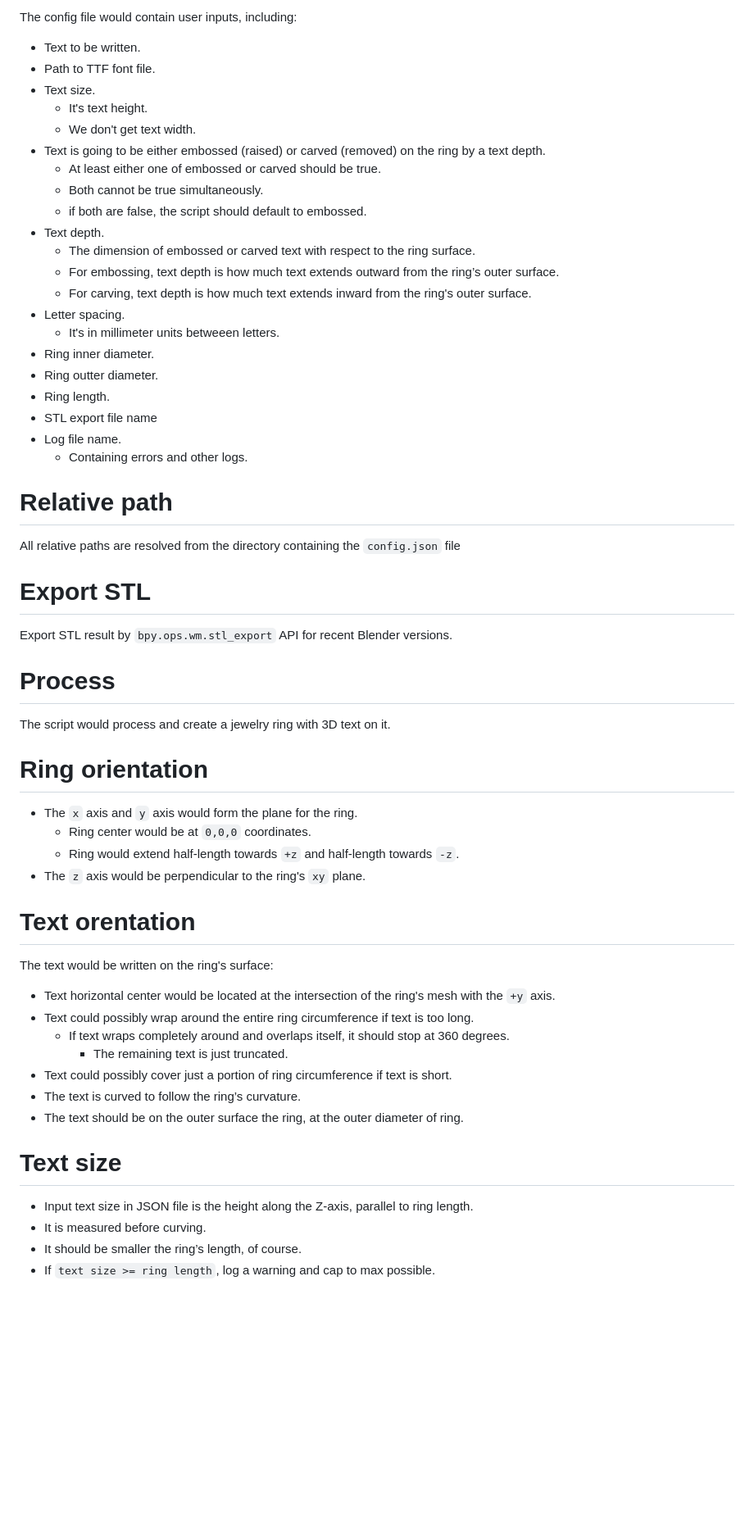
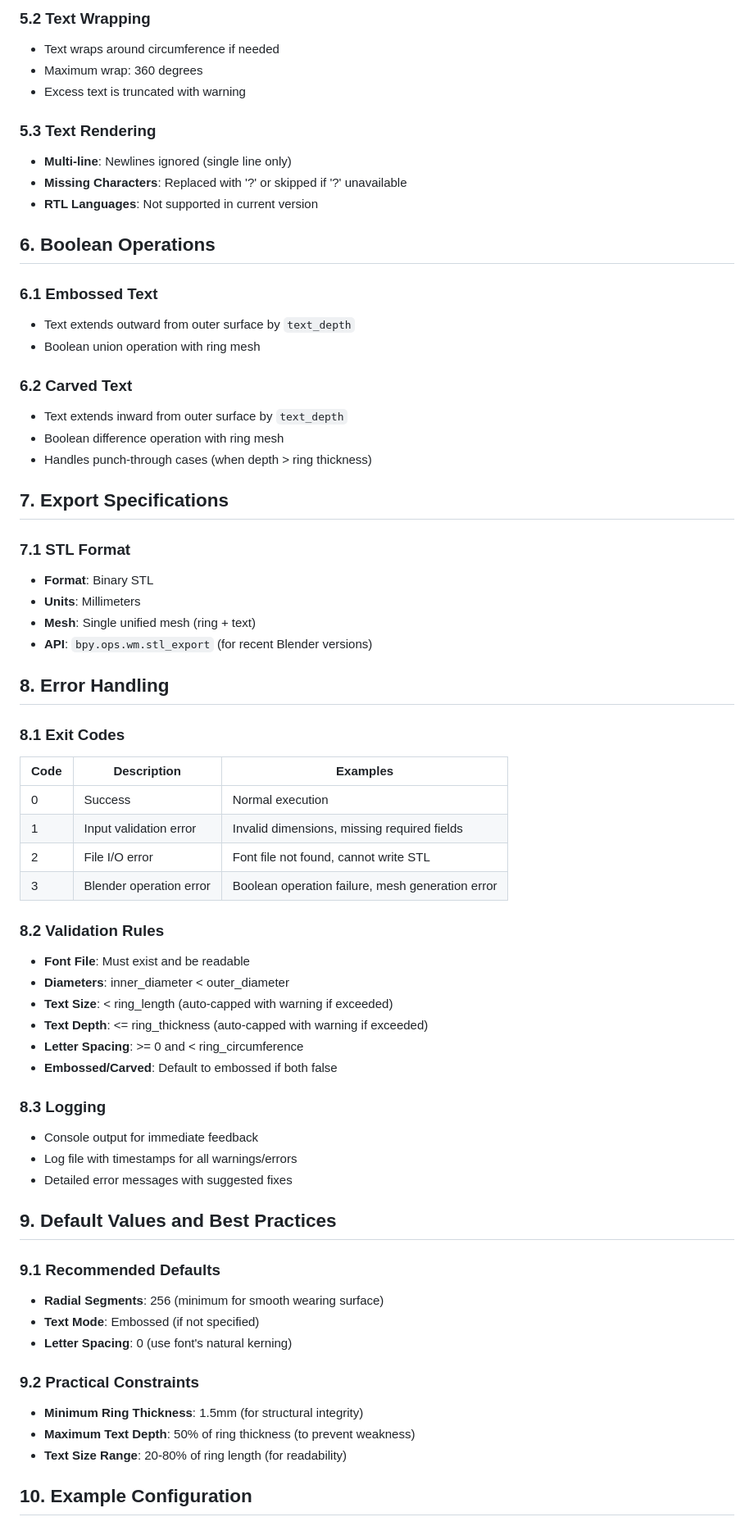
Before and after one commit to Megidd/jewelry-personalization, a Markdown page: ring-blender/specs-blender.md, the part around one of its changes. Shown at 82% size. Rendered like a GitHub page; blank space fills up the shorter version.

Commit message:
Reorganize specs

```diff
--- a/ring-blender/specs-blender.md
+++ b/ring-blender/specs-blender.md
@@ -36,63 +66,67 @@ A JSON configuration file of `config.json` to be passed as input of the script.
 
-The config file would contain user inputs, including:
+### 5.2 Text Wrapping
+- Text wraps around circumference if needed
+- Maximum wrap: 360 degrees
+- Excess text is truncated with warning
 
-* Text to be written.
-* Path to TTF font file.
-* Text size.
-   * It's text height.
-   * We don't get text width.
-* Text is going to be either embossed (raised) or carved (removed) on the ring by a text depth.
-   * At least either one of embossed or carved should be true.
-   * Both cannot be true simultaneously.
-   * if both are false, the script should default to embossed.
-* Text depth.
-   * The dimension of embossed or carved text with respect to the ring surface.
-   * For embossing, text depth is how much text extends outward from the ring’s outer surface.
-   * For carving, text depth is how much text extends inward from the ring's outer surface.
-* Letter spacing.
-   * It's in millimeter units betweeen letters.
-* Ring inner diameter.
-* Ring outter diameter.
-* Ring length.
-* STL export file name
-* Log file name.
-   * Containing errors and other logs.
+### 5.3 Text Rendering
+- **Multi-line**: Newlines ignored (single line only)
+- **Missing Characters**: Replaced with '?' or skipped if '?' unavailable
+- **RTL Languages**: Not supported in current version
 
-# Relative path
+## 6. Boolean Operations
 
-All relative paths are resolved from the directory containing the `config.json` file
+### 6.1 Embossed Text
+- Text extends outward from outer surface by `text_depth`
+- Boolean union operation with ring mesh
 
-# Export STL
+### 6.2 Carved Text
+- Text extends inward from outer surface by `text_depth`
+- Boolean difference operation with ring mesh
+- Handles punch-through cases (when depth > ring thickness)
 
-Export STL result by `bpy.ops.wm.stl_export` API for recent Blender versions.
+## 7. Export Specifications
 
-# Process
+### 7.1 STL Format
+- **Format**: Binary STL
+- **Units**: Millimeters
+- **Mesh**: Single unified mesh (ring + text)
+- **API**: `bpy.ops.wm.stl_export` (for recent Blender versions)
 
-The script would process and create a jewelry ring with 3D text on it.
+## 8. Error Handling
 
-# Ring orientation
+### 8.1 Exit Codes
+| Code | Description | Examples |
+|------|-------------|----------|
+| 0 | Success | Normal execution |
+| 1 | Input validation error | Invalid dimensions, missing required fields |
+| 2 | File I/O error | Font file not found, cannot write STL |
+| 3 | Blender operation error | Boolean operation failure, mesh generation error |
 
-* The `x` axis and `y` axis would form the plane for the ring.
-   * Ring center would be at `0,0,0` coordinates.
-   * Ring would extend half-length towards `+z` and half-length towards `-z`.
-* The `z` axis would be perpendicular to the ring's `xy` plane.
+### 8.2 Validation Rules
+- **Font File**: Must exist and be readable
+- **Diameters**: inner_diameter < outer_diameter
+- **Text Size**: < ring_length (auto-capped with warning if exceeded)
+- **Text Depth**: <= ring_thickness (auto-capped with warning if exceeded)
+- **Letter Spacing**: >= 0 and < ring_circumference
+- **Embossed/Carved**: Default to embossed if both false
 
-# Text orentation
+### 8.3 Logging
+- Console output for immediate feedback
+- Log file with timestamps for all warnings/errors
+- Detailed error messages with suggested fixes
 
-The text would be written on the ring's surface:
+## 9. Default Values and Best Practices
 
-* Text horizontal center would be located at the intersection of the ring's mesh with the `+y` axis.
-* Text could possibly wrap around the entire ring circumference if text is too long.
-   * If text wraps completely around and overlaps itself, it should stop at 360 degrees.
-      * The remaining text is just truncated.
-* Text could possibly cover just a portion of ring circumference if text is short.
-* The text is curved to follow the ring’s curvature.
-* The text should be on the outer surface the ring, at the outer diameter of ring.
+### 9.1 Recommended Defaults
+- **Radial Segments**: 256 (minimum for smooth wearing surface)
+- **Text Mode**: Embossed (if not specified)
+- **Letter Spacing**: 0 (use font's natural kerning)
 
-# Text size
+### 9.2 Practical Constraints
+- **Minimum Ring Thickness**: 1.5mm (for structural integrity)
+- **Maximum Text Depth**: 50% of ring thickness (to prevent weakness)
+- **Text Size Range**: 20-80% of ring length (for readability)
 
-* Input text size in JSON file is the height along the Z-axis, parallel to ring length.
-* It is measured before curving.
-* It should be smaller the ring’s length, of course.
-* If `text size >= ring length`, log a warning and cap to max possible.
+## 10. Example Configuration
 
```
Also changed, not shown: other parts of ring-blender/specs-blender.md (+65 -103 lines).
